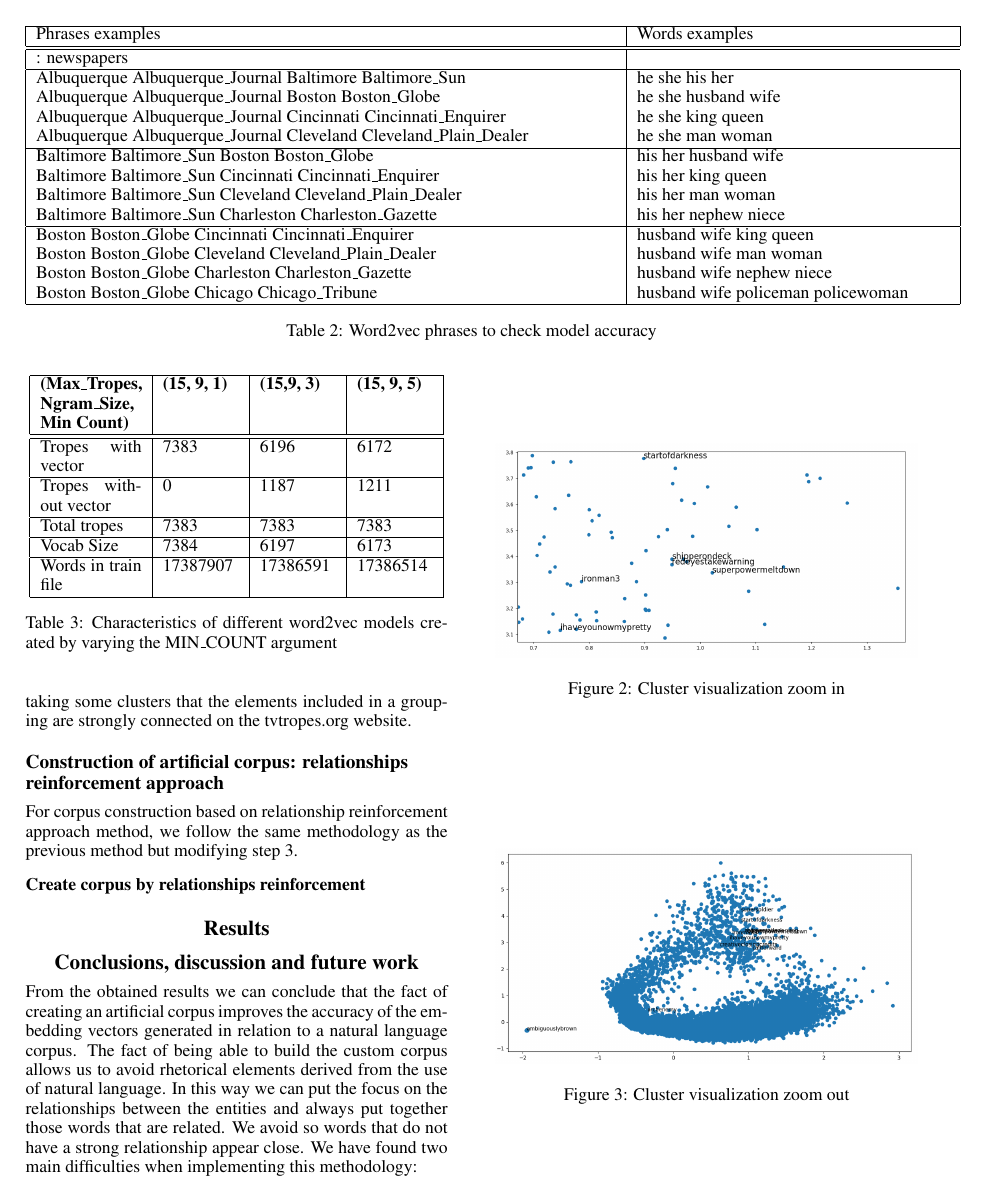
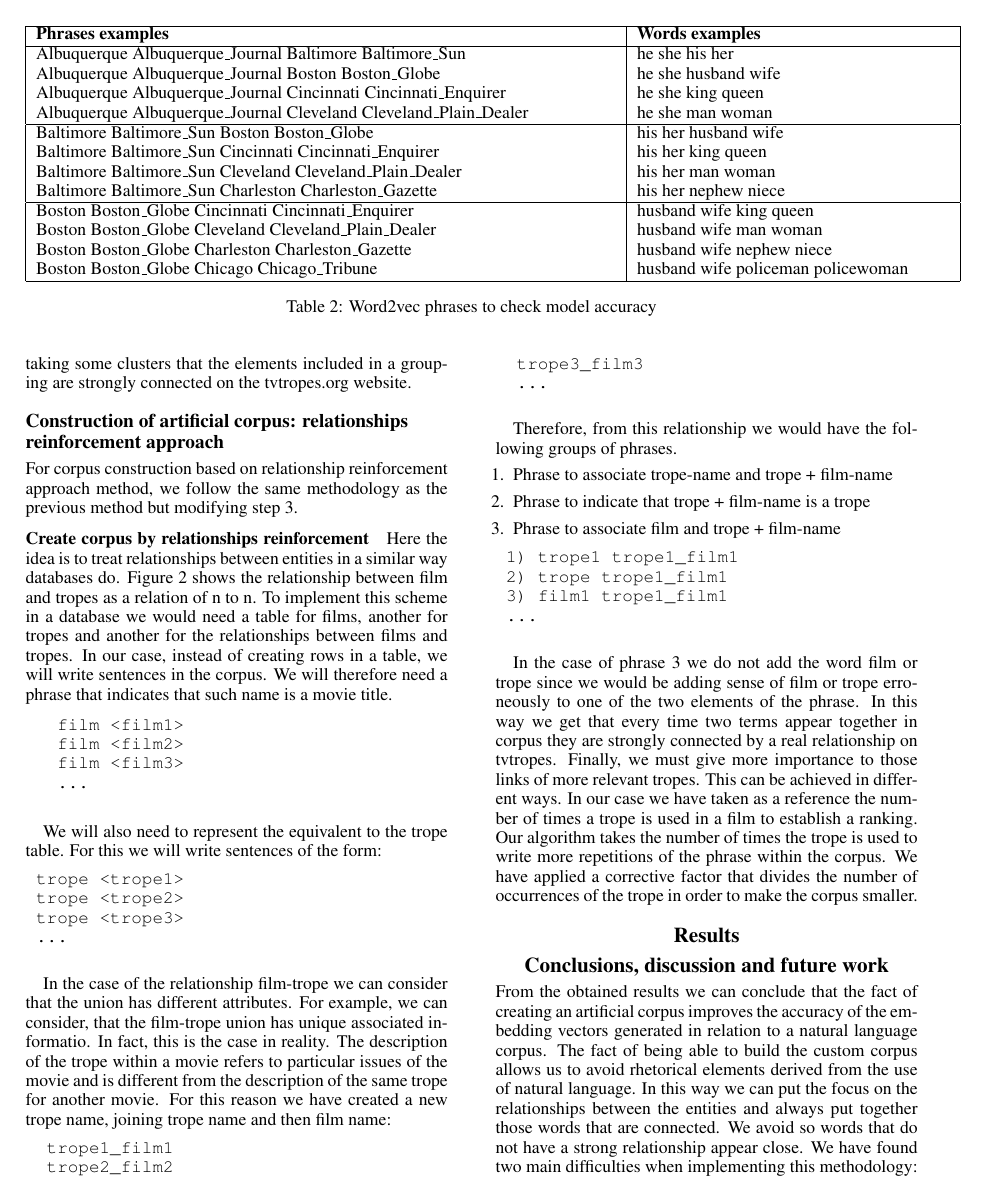
Before and after one commit to JJ/trope2vec-ng, a LaTeX paper (iccc20/iccc.tex): page 4 of 5 before the commit and page 4 of 6 after it. Compiled offline with pdfLaTeX.

Commit message:
Create corpus by relationships reinforcement almost finish

```diff
--- a/iccc20/iccc.tex
+++ b/iccc20/iccc.tex
@@ -317,10 +317,7 @@
 		\centering
 		\begin{tabular}{|p{0.65\linewidth}|p{0.35\linewidth}|}
 			\hline
-			Phrases examples & Words examples\\
-			\hline
-			\hline
-			: newspapers\\
+			\textbf{Phrases examples} & \textbf{Words examples}\\
 			\hline
 			Albuquerque Albuquerque\_Journal Baltimore Baltimore\_Sun & he she his her\\
 			Albuquerque Albuquerque\_Journal Boston Boston\_Globe & he she husband wife\\
@@ -365,3 +362,47 @@
 
 	\subsubsection{Create corpus by relationships reinforcement}
 
+	Here the idea is to treat relationships between entities in a similar way databases do. Figure \ref{fig:film-trope-relationship} shows the relationship between
+	 film and tropes as a relation of n to n. To implement this scheme in a database we would need a table for films, another for tropes and another for the relationships
+	 between films and tropes. In our case, instead of creating rows in a table, we will write sentences in the corpus. We will therefore need a phrase that indicates that such
+	 name is a movie title.
+
+	 	\begin{verbatim}
+	 	film <film1>
+	 	film <film2>
+	 	film <film3>
+	 	...
+	 	\end{verbatim}
+
+	 We will also need to represent the equivalent to the trope table. For this we will write sentences of the form:
+		\begin{verbatim}
+	trope <trope1>
+	trope <trope2>
+	trope <trope3>
+	...
+	\end{verbatim}
+
+	In the case of the relationship film-trope we can consider that the union has different attributes. For example, we can consider, that the film-trope union has unique associated informatio.  In fact, this is the case in reality. The description of the trope within a movie refers to particular issues of the movie and is different from the description of the same trope for another movie. For this reason we have created a new trope name, joining trope name and then film name:
+		\begin{verbatim}
+		trope1_film1
+		trope2_film2
+		trope3_film3
+		...
+	    \end{verbatim}
+
+	Therefore, from this relationship we would have the following groups of phrases.
+	\begin{enumerate}
+		\item Phrase to associate trope-name and trope + film-name
+		\item Phrase to indicate that trope + film-name is a trope
+		\item Phrase to associate film and trope + film-name
+	\end{enumerate}
+
+		\begin{verbatim}
+	1) trope1 trope1_film1
+	2) trope trope1_film1
+	3) film1 trope1_film1
+	...
+	\end{verbatim}
+
+	In the case of phrase 3 we do not add the word film or trope since we would be adding sense of film or trope erroneously to one of the two elements of the phrase.
+	In this way we get that every time two terms appear together in corpus they are strongly connected by a real relationship on tvtropes. Finally, we must give more importance to those links of more relevant tropes. This can be achieved in different ways. In our case we have taken as a reference the number of times a trope is used in a film to establish a ranking. Our algorithm takes the number of times the trope is used to write more repetitions of the phrase within the corpus. We have applied a corrective factor that divides the number of occurrences of the trope in order to make the corpus smaller.
@@ -436,6 +484,6 @@
 
 	\section{Conclusions, discussion and future work}
 
-	From the obtained results we can conclude that the fact of creating an artificial corpus improves the accuracy of the embedding vectors generated in relation to a natural language  corpus. The fact of being able to build the custom corpus allows us to avoid rhetorical elements derived from the use of natural language. In this way we can put the focus on the relationships between the entities and always put together those words that are related. We avoid so words that do not have a strong relationship appear close.
+	From the obtained results we can conclude that the fact of creating an artificial corpus improves the accuracy of the embedding vectors generated in relation to a natural language  corpus. The fact of being able to build the custom corpus allows us to avoid rhetorical elements derived from the use of natural language. In this way we can put the focus on the relationships between the entities and always put together those words that are connected. We avoid so words that do not have a strong relationship appear close.
 	We have found two main difficulties when implementing this methodology:
 	\begin{itemize}
```
Also changed, not shown: iccc20/iccc.tex (15 more changed lines).
